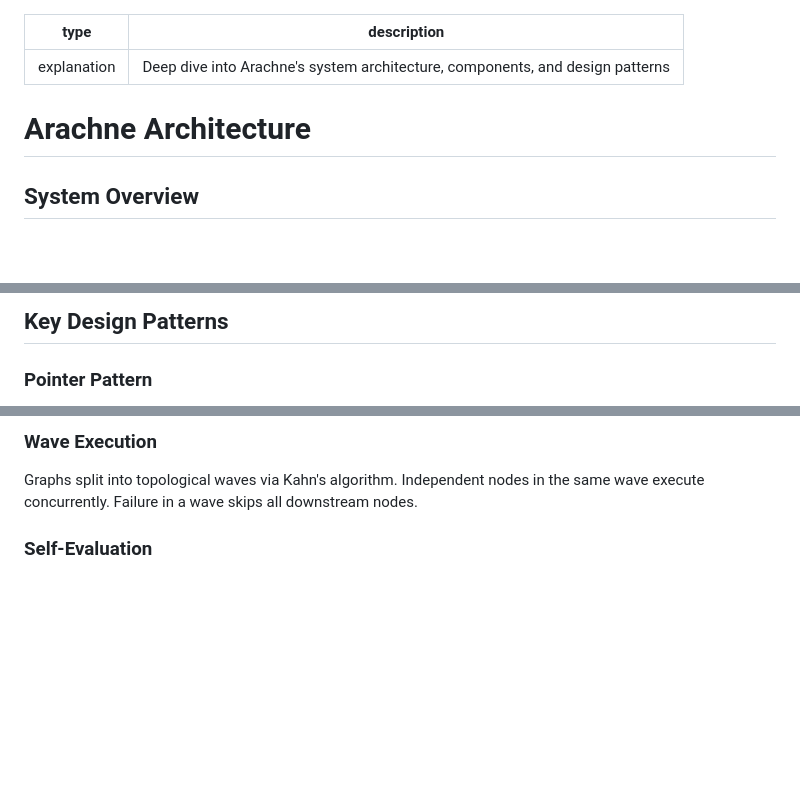
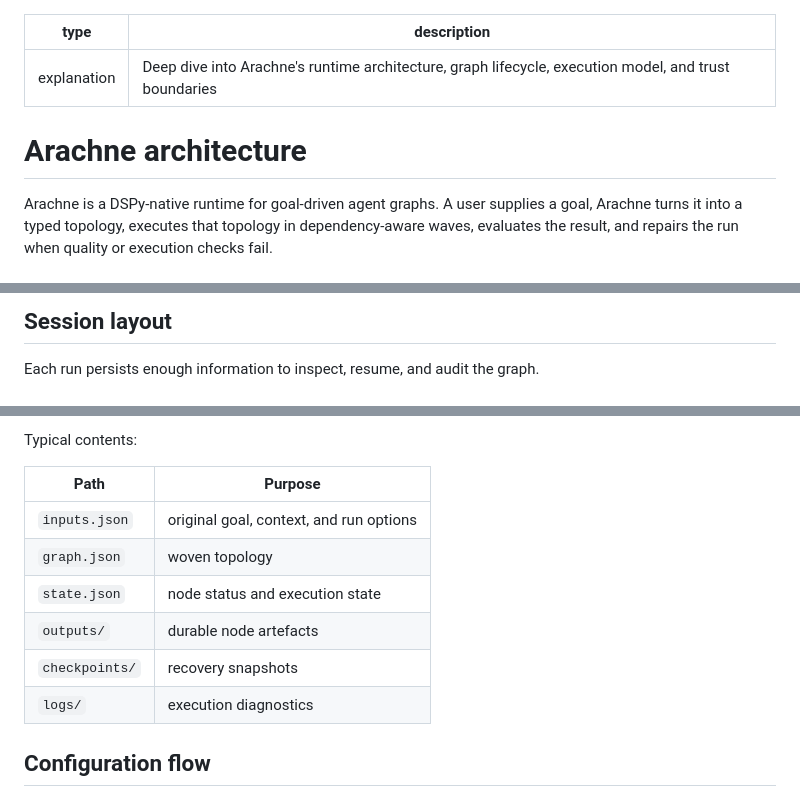
Before and after one commit to Strategic-Automation/arachne, a Markdown page: docs/explanation/architecture.md, 3 parts joined by grey strips. GitHub-like rendering; blank space fills up the shorter version.

````diff
--- a/docs/explanation/architecture.md
+++ b/docs/explanation/architecture.md
@@ -1,9 +1,9 @@
 ---
 type: explanation
-description: Deep dive into Arachne's system architecture, components, and design patterns
+description: Deep dive into Arachne's runtime architecture, graph lifecycle, execution model, and trust boundaries
 ---
 
-# Arachne Architecture
+# Arachne architecture
 
-## System Overview
+Arachne is a DSPy-native runtime for goal-driven agent graphs. A user supplies a goal, Arachne turns it into a typed topology, executes that topology in dependency-aware waves, evaluates the result, and repairs the run when quality or execution checks fail.
 
@@ -200,6 +237,6 @@ src/arachne/
 ```
 
-## Key Design Patterns
+## Session layout
 
-### Pointer Pattern
+Each run persists enough information to inspect, resume, and audit the graph.
 
@@ -207,7 +252,14 @@ Tool outputs > 30KB are truncated with a preview and saved to disk. Downstream n
 
-### Wave Execution
+Typical contents:
 
-Graphs split into topological waves via Kahn's algorithm. Independent nodes in the same wave execute concurrently. Failure in a wave skips all downstream nodes.
+| Path | Purpose |
+|---|---|
+| `inputs.json` | original goal, context, and run options |
+| `graph.json` | woven topology |
+| `state.json` | node status and execution state |
+| `outputs/` | durable node artefacts |
+| `checkpoints/` | recovery snapshots |
+| `logs/` | execution diagnostics |
 
-### Self-Evaluation
+## Configuration flow
 
````
Also changed, not shown: other parts of docs/explanation/architecture.md (+288 -192 lines).
